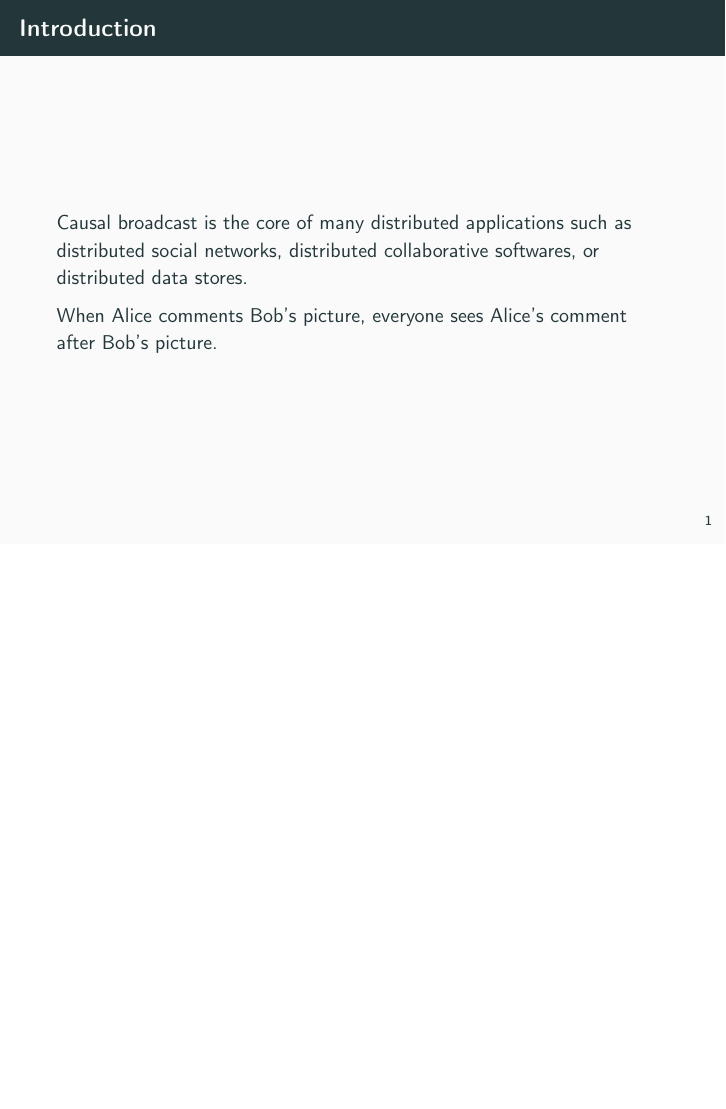
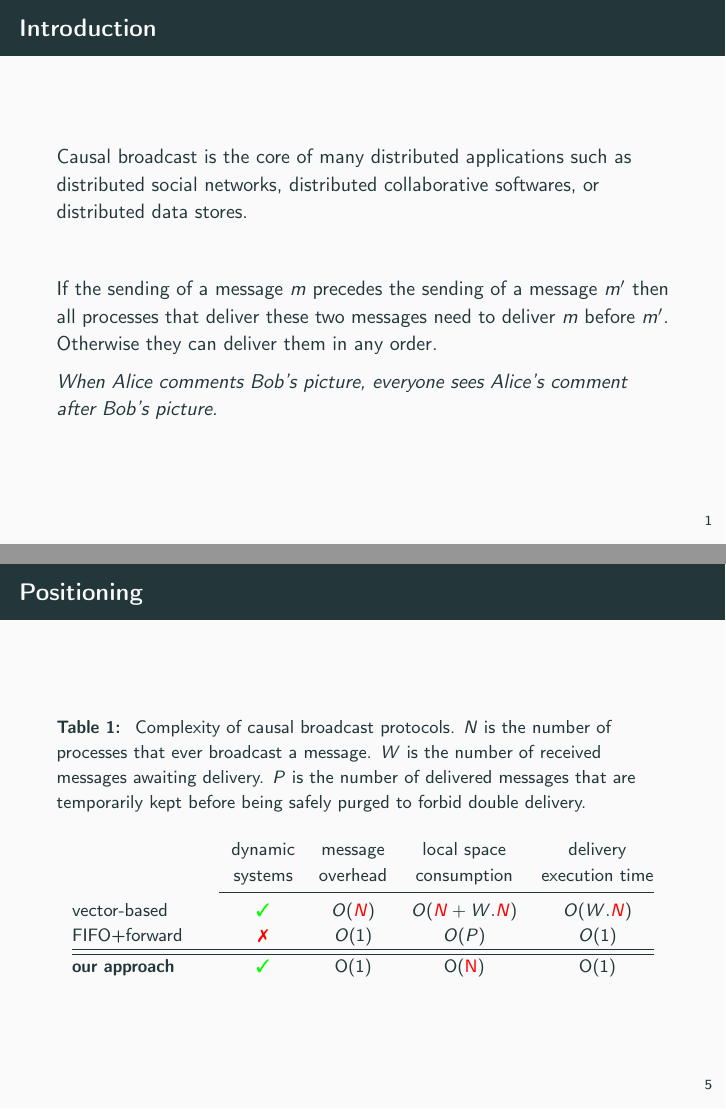
Before and after one commit to parchemins/slides-pcbroadcast-tex, LaTeX slides (slides.tex, which reads input/tableoverlayvstimestamp.tex): page 2 of 13 before the commit and pages 2 and 6 of 15 after it, the two joined at a grey line, the shorter picture padded with empty space. Compiled offline with pdfLaTeX.

Commit message:
colorify, table

```diff
--- /dev/null
+++ b/input/tableoverlayvstimestamp.tex
@@ -0,0 +1,16 @@
+%\setlength{\tabcolsep}{3pt} % General space between cols (6pt standard)
+\small
+\begin{tabularx}{0.95\columnwidth}{@{}Xcccc@{}}
+%  \toprule
+  & \makecell{dynamic\\systems} & \makecell{message\\overhead} & \makecell{local space\\consumption} &  \makecell{delivery\\execution time} \\ \cmidrule{2-5}
+  vector-based & \YES{\cmark} & $O(\NO{N})$ & $O(\NO{N}+W.\NO{N})$ & $O(W.\NO{N})$ \\
+  FIFO+forward & \NO{\xmark} & $O(1)$ & $O(P)$ & $O(1)$ \\ \hline\hline
+%  objective & \cmark & $?<O(N)$ & $O(N)\leq \, ?$ & $? \leq O(W.N)$ \\ \hline\hline
+  \textbf{our approach} & \textbf{\YES{\cmark}} & $\mathbf{O(1)}$ & $\mathbf{O(\NO{N})}$ & $\mathbf{O(1)}$ \\
+%  \bottomrule
+\end{tabularx}
+
+%%% Local Variables:
+%%% mode: latex
+%%% TeX-master: "../paper"
+%%% End:
--- a/slides.tex
+++ b/slides.tex
@@ -20,7 +20,7 @@
 \bibliography{bibliographie}
 \renewcommand*{\bibfont}{\small}
 
-
+\usepackage{makecell}
 \usepackage{tabularx, booktabs}
 \usepackage{tikz}
 \definecolor{light-gray}{gray}{0.65}
@@ -79,8 +79,14 @@
   distributed social networks, distributed collaborative softwares, or
   distributed data stores.
 
-  When Alice comments Bob's picture, everyone sees Alice's comment after
-  Bob's picture.
+  \vspace{2em}
+
+  If the sending of a message $m$ precedes the sending of a message $m'$ then
+  all processes that deliver these two messages need to deliver $m$ before
+  $m'$. Otherwise they can deliver them in any order.
+
+  \textit{When Alice comments Bob's picture, everyone sees Alice's comment after
+    Bob's picture.}
 \end{frame}
 
 \begin{frame}{Static systems: \YES{\cmark}}
@@ -199,6 +207,28 @@ overhead remains constant $O(1)$.
 \end{frame}
 
 
+\begin{frame}{Positioning}
+
+  \begin{center}
+  \begin{table}
+    \begin{center}
+      \caption{\label{table:comparison} Complexity of causal
+        broadcast protocols.
+        $N$ is the number of processes that ever broadcast a message.
+        $W$ is the number of received messages awaiting delivery.
+        $P$ is the number of delivered messages that are temporarily kept before
+        being safely purged to forbid double delivery.%
+        % $B$ is the number of delivered messages that are temporarily kept to
+        % check the safety of new communication means.
+      }
+      \input{input/tableoverlayvstimestamp.tex}
+    \end{center}
+  \end{table}
+  \end{center}
+
+\end{frame}
+
+
 \begin{frame}[standout]
   How do we keep the complexity of causal broadcast for large scale static
   systems in dynamic settings where processes can join, leave, or
```
Also changed, not shown: input/figbuffersolveA.tex (+3 -3 lines), input/figbuffersolveB.tex (+2 -2 lines), input/figbuffersolveD.tex (+2 -2 lines), input/figbuffersolveE.tex (+1 -1 lines), slides.tex (11 more changed lines).
